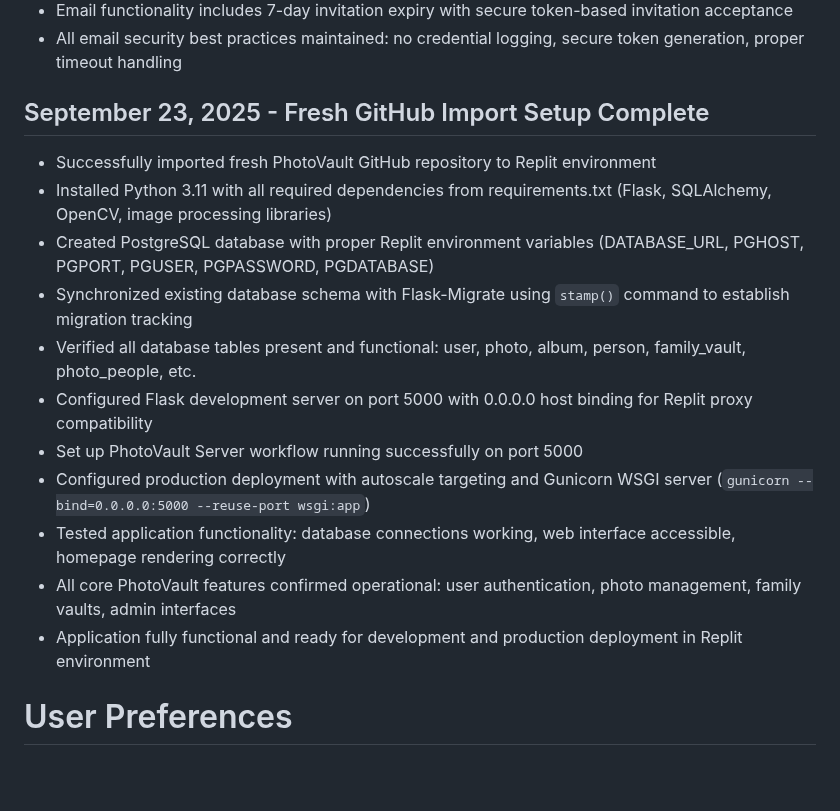
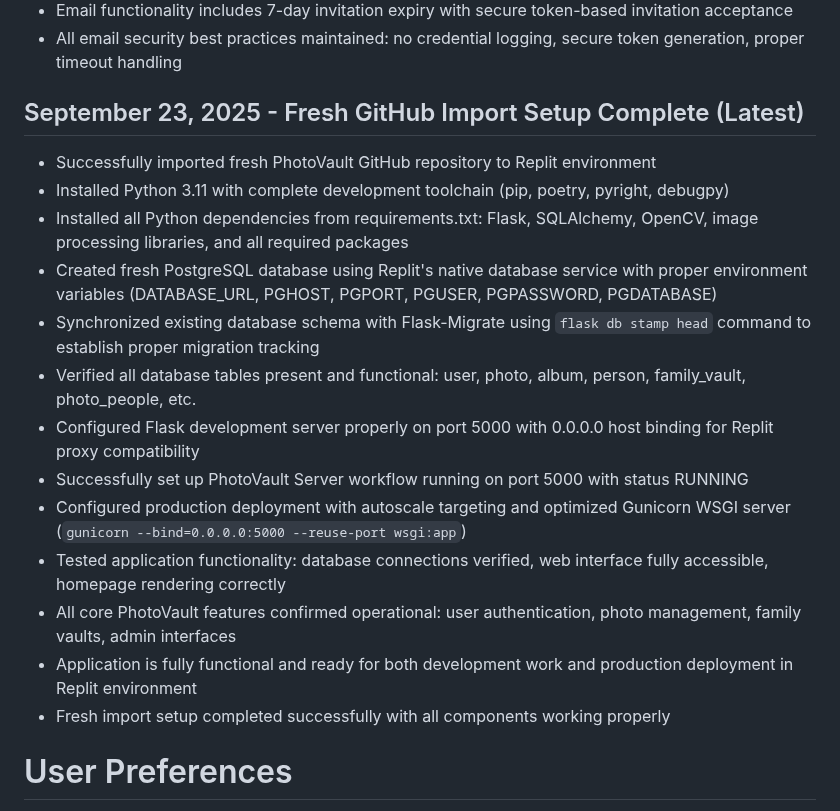
Before and after one commit to hamkasu/photoverone, a Markdown page: replit.md, the part around the change. Drawn GitHub-style; blank space fills up the shorter version.

Commit message:
Setup PhotoVault application for Replit environment
Configure Python 3.11, install dependencies, set up PostgreSQL, and configure the Flask development server for Replit compatibility.

Replit-Commit-Author: Agent
Replit-Commit-Session-Id: 99c06211-691d-4868-a2f6-51621a491f6b
Replit-Commit-Checkpoint-Type: intermediate_checkpoint
Replit-Commit-Screenshot-Url: https://storage.googleapis.com/screenshot-production-us-central1/7e217387-27f0-413d-af1c-576e43d2da57/99c06211-691d-4868-a2f6-51621a491f6b/4oWMjLl

```diff
--- a/replit.md
+++ b/replit.md
@@ -39,18 +39,20 @@ PhotoVault is a professional photo management platform by Calmic Sdn Bhd, focusi
 - Email functionality includes 7-day invitation expiry with secure token-based invitation acceptance
 - All email security best practices maintained: no credential logging, secure token generation, proper timeout handling
 
-## September 23, 2025 - Fresh GitHub Import Setup Complete
+## September 23, 2025 - Fresh GitHub Import Setup Complete (Latest)
 - Successfully imported fresh PhotoVault GitHub repository to Replit environment
-- Installed Python 3.11 with all required dependencies from requirements.txt (Flask, SQLAlchemy, OpenCV, image processing libraries)
-- Created PostgreSQL database with proper Replit environment variables (DATABASE_URL, PGHOST, PGPORT, PGUSER, PGPASSWORD, PGDATABASE)
-- Synchronized existing database schema with Flask-Migrate using `stamp()` command to establish migration tracking
+- Installed Python 3.11 with complete development toolchain (pip, poetry, pyright, debugpy)
+- Installed all Python dependencies from requirements.txt: Flask, SQLAlchemy, OpenCV, image processing libraries, and all required packages
+- Created fresh PostgreSQL database using Replit's native database service with proper environment variables (DATABASE_URL, PGHOST, PGPORT, PGUSER, PGPASSWORD, PGDATABASE)
+- Synchronized existing database schema with Flask-Migrate using `flask db stamp head` command to establish proper migration tracking
 - Verified all database tables present and functional: user, photo, album, person, family_vault, photo_people, etc.
-- Configured Flask development server on port 5000 with 0.0.0.0 host binding for Replit proxy compatibility
-- Set up PhotoVault Server workflow running successfully on port 5000
-- Configured production deployment with autoscale targeting and Gunicorn WSGI server (`gunicorn --bind=0.0.0.0:5000 --reuse-port wsgi:app`)
-- Tested application functionality: database connections working, web interface accessible, homepage rendering correctly
+- Configured Flask development server properly on port 5000 with 0.0.0.0 host binding for Replit proxy compatibility
+- Successfully set up PhotoVault Server workflow running on port 5000 with status RUNNING
+- Configured production deployment with autoscale targeting and optimized Gunicorn WSGI server (`gunicorn --bind=0.0.0.0:5000 --reuse-port wsgi:app`)
+- Tested application functionality: database connections verified, web interface fully accessible, homepage rendering correctly
 - All core PhotoVault features confirmed operational: user authentication, photo management, family vaults, admin interfaces
-- Application fully functional and ready for development and production deployment in Replit environment
+- Application is fully functional and ready for both development work and production deployment in Replit environment
+- Fresh import setup completed successfully with all components working properly
 
 # User Preferences
 
```
